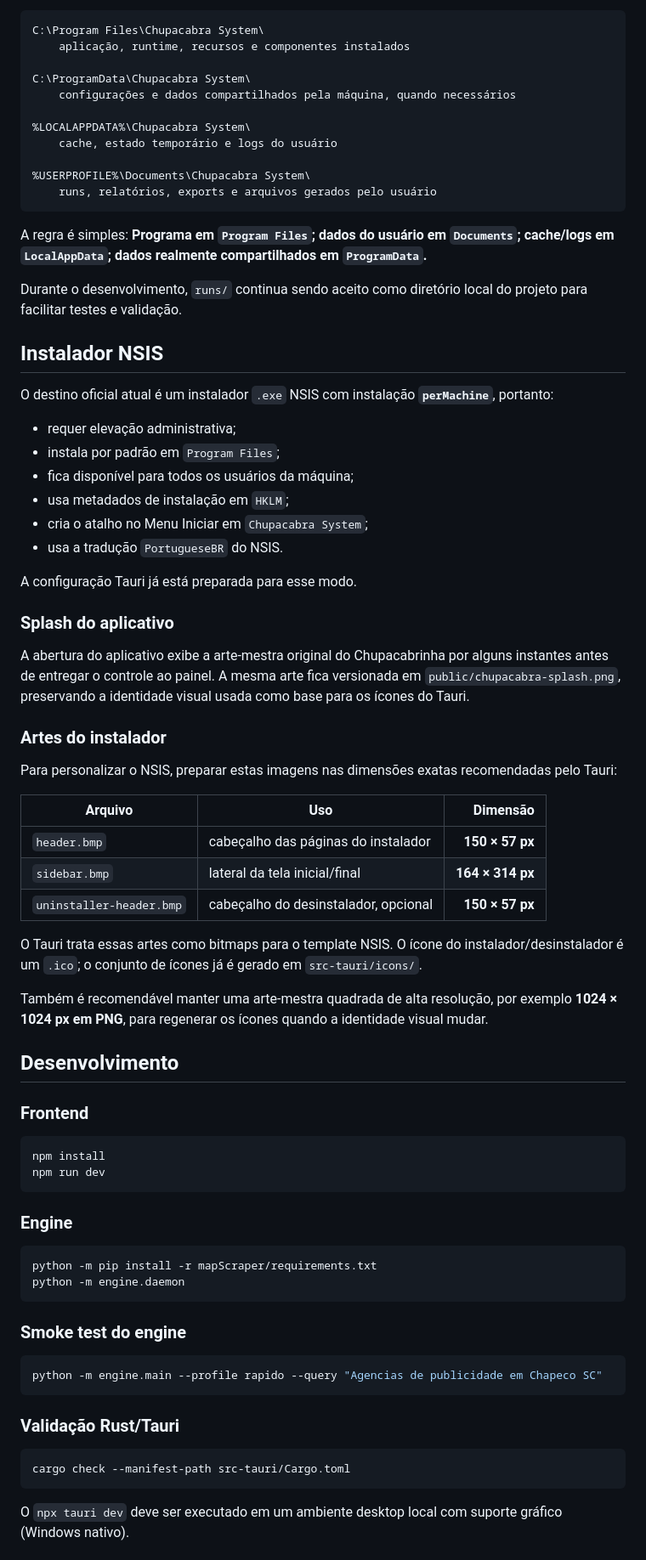
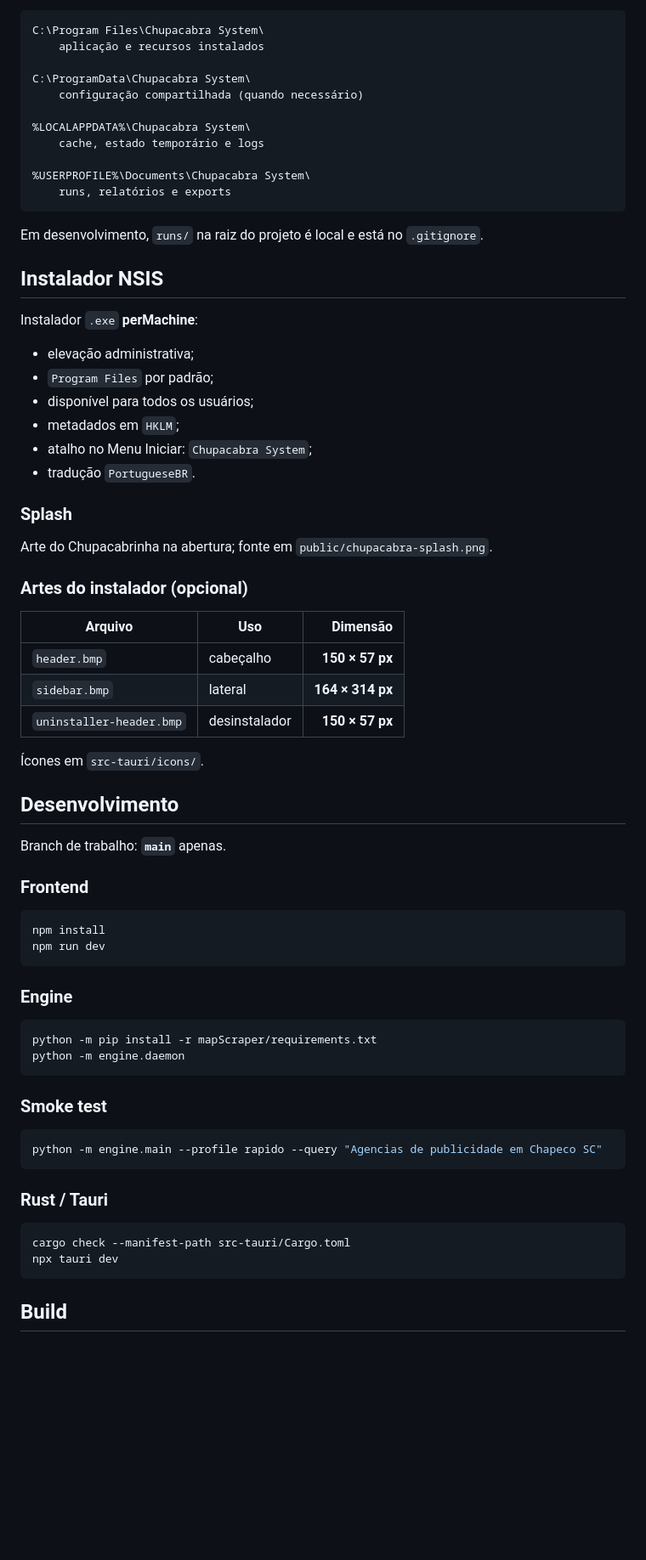
Before and after one commit to bloodshinoda/chupacabra, a Markdown page: README.md, the part around one of its changes. Shown at 85% size. Rendered like a GitHub page; blank space fills up the shorter version.

````diff
--- a/README.md
+++ b/README.md
@@ -149,54 +130,48 @@ A divisão planejada é:
 
 ```text
 C:\Program Files\Chupacabra System\
-    aplicação, runtime, recursos e componentes instalados
+    aplicação e recursos instalados
 
 C:\ProgramData\Chupacabra System\
-    configurações e dados compartilhados pela máquina, quando necessários
+    configuração compartilhada (quando necessário)
 
 %LOCALAPPDATA%\Chupacabra System\
-    cache, estado temporário e logs do usuário
+    cache, estado temporário e logs
 
 %USERPROFILE%\Documents\Chupacabra System\
-    runs, relatórios, exports e arquivos gerados pelo usuário
+    runs, relatórios e exports
 ```
 
-A regra é simples: **Programa em `Program Files`; dados do usuário em `Documents`; cache/logs em `LocalAppData`; dados realmente compartilhados em `ProgramData`.**
-
-Durante o desenvolvimento, `runs/` continua sendo aceito como diretório local do projeto para facilitar testes e validação.
+Em desenvolvimento, `runs/` na raiz do projeto é local e está no `.gitignore`.
 
 ## Instalador NSIS
 
-O destino oficial atual é um instalador `.exe` NSIS com instalação **`perMachine`**, portanto:
+Instalador `.exe` **perMachine**:
 
-- requer elevação administrativa;
-- instala por padrão em `Program Files`;
-- fica disponível para todos os usuários da máquina;
-- usa metadados de instalação em `HKLM`;
-- cria o atalho no Menu Iniciar em `Chupacabra System`;
-- usa a tradução `PortugueseBR` do NSIS.
+- elevação administrativa;
+- `Program Files` por padrão;
+- disponível para todos os usuários;
+- metadados em `HKLM`;
+- atalho no Menu Iniciar: `Chupacabra System`;
+- tradução `PortugueseBR`.
 
-A configuração Tauri já está preparada para esse modo.
+### Splash
 
-### Splash do aplicativo
+Arte do Chupacabrinha na abertura; fonte em `public/chupacabra-splash.png`.
 
-A abertura do aplicativo exibe a arte-mestra original do Chupacabrinha por alguns instantes antes de entregar o controle ao painel. A mesma arte fica versionada em `public/chupacabra-splash.png`, preservando a identidade visual usada como base para os ícones do Tauri.
-
-### Artes do instalador
-
-Para personalizar o NSIS, preparar estas imagens nas dimensões exatas recomendadas pelo Tauri:
+### Artes do instalador (opcional)
 
 | Arquivo | Uso | Dimensão |
 |---|---|---:|
-| `header.bmp` | cabeçalho das páginas do instalador | **150 × 57 px** |
-| `sidebar.bmp` | lateral da tela inicial/final | **164 × 314 px** |
-| `uninstaller-header.bmp` | cabeçalho do desinstalador, opcional | **150 × 57 px** |
+| `header.bmp` | cabeçalho | **150 × 57 px** |
+| `sidebar.bmp` | lateral | **164 × 314 px** |
+| `uninstaller-header.bmp` | desinstalador | **150 × 57 px** |
 
-O Tauri trata essas artes como bitmaps para o template NSIS. O ícone do instalador/desinstalador é um `.ico`; o conjunto de ícones já é gerado em `src-tauri/icons/`.
-
-Também é recomendável manter uma arte-mestra quadrada de alta resolução, por exemplo **1024 × 1024 px em PNG**, para regenerar os ícones quando a identidade visual mudar.
+Ícones em `src-tauri/icons/`.
 
 ## Desenvolvimento
+
+Branch de trabalho: **`main`** apenas.
 
 ### Frontend
 
@@ -212,17 +187,18 @@ python -m pip install -r mapScraper/requirements.txt
 python -m engine.daemon
 ```
 
-### Smoke test do engine
+### Smoke test
 
 ```bash
 python -m engine.main --profile rapido --query "Agencias de publicidade em Chapeco SC"
 ```
 
-### Validação Rust/Tauri
+### Rust / Tauri
 
 ```bash
 cargo check --manifest-path src-tauri/Cargo.toml
+npx tauri dev
 ```
 
-O `npx tauri dev` deve ser executado em um ambiente desktop local com suporte gráfico (Windows nativo).
+## Build
 
````
Also changed, not shown: other parts of README.md (+59 -93 lines).
